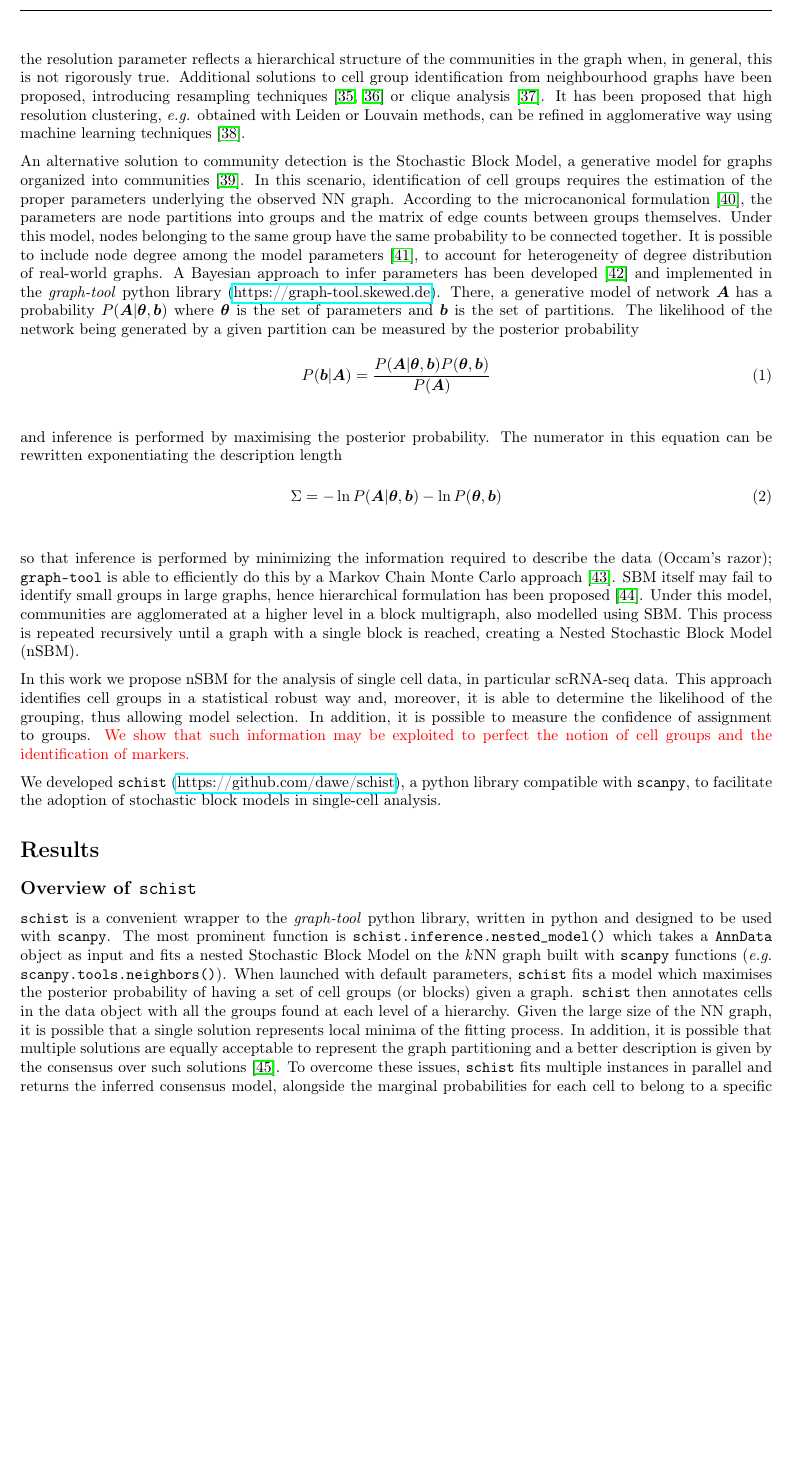
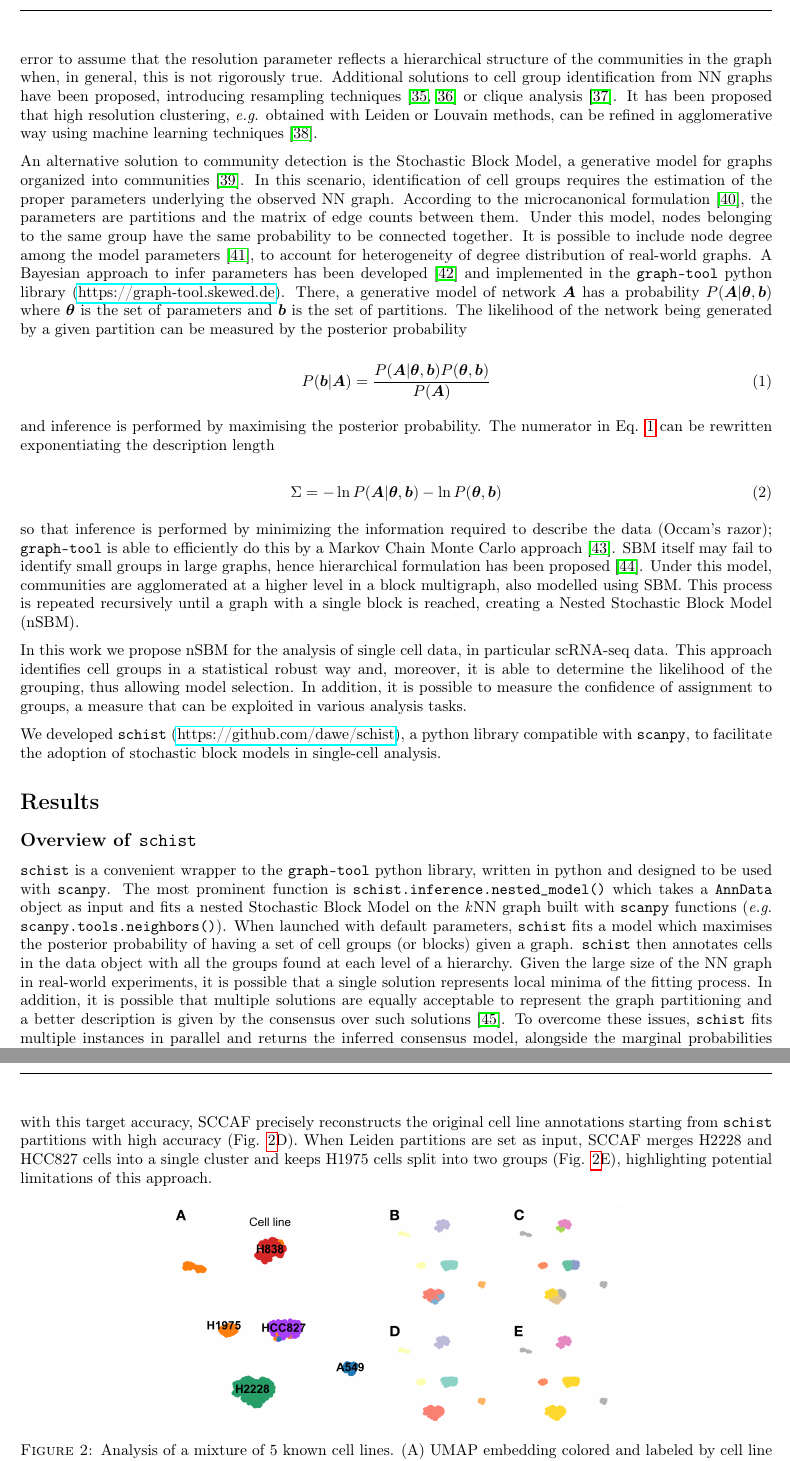
Before and after one commit to dawe/schist-paper, a LaTeX document (manuscript.tex): part of page 2 of 13 before the commit and two parts of pages 2 and 4 of 13 after it, the two joined at a grey line, cut so that both start at the same text, the shorter picture padded with empty space. Compiled offline with pdfLaTeX.

Commit message:
Tian done

```diff
--- a/manuscript.tex
+++ b/manuscript.tex
@@ -123,30 +123,26 @@ Single cell profiling has been proven to be a powerful tool in molecular biology
 
 Transcriptome analysis at single cell level by RNA sequencing (scRNA-seq) is a technology growing in popularity and applications \cite{svensson_2018}. It has been applied to study the biology of complex tissues \cite{guo_2018, ventotormo_2018}, tumor dynamics \cite{rozenblattrosen_2020, tirosh_2016, patel_2014, neftel_2019}, development \cite{rosenberg_2018, wagner_2018} and to describe whole organisms \cite{plass_2018, regev_2017}.
 
-A key step in the analysis of scRNA-seq data and, more in general, of single cell data, is the identification of cell populations, that is groups of cells sharing similar properties. Several approaches have been proposed to achieve this task, based on well established clustering techniques \cite{wang_2017, lin_2017}, consensus clustering \cite{huh_2020, kiselev_2017, Ranjan_2021} and deep learning \cite{li_2020}; many more have been recently reviewed \cite{krzak_2019, kiselev_2019} and benchmarked \cite{du_2018}. As the popularity of single cell analysis frameworks Seurat \cite{butler_2018} and Scanpy \cite{wolf_2018} raised, methods based instead on graph partitioning became the \emph{de facto} standards. Such methods require the construction of a cell neighbourhood graph (\emph{e.g.} by \emph{k }Nearest Neighbours, \emph{k}NN, or shared Nearest Neighbors, \emph{s}NN). Encoding cell-to-cell similarities into graphs has practical advantages beyond clustering, as many algorithms for graph analysis can be applied and interpreted in a biological way. A notable example is the analysis of cell trajectories which can be derived from the analysis of Markov processes on the NN graph \cite{Setty_2019, Lange_2020} ; computation of RNA moments in scRNA velocity is also based on the NN graph structure \cite{Bergen_2020}. Arguably, the biggest utility of NN structure is the possibility to identify cell groups by partitioning the graph into communities; the latter step is typically performed using the Louvain method \cite{blondel_2008}, a fast algorithm for optimisation of graph modularity. While fast, this method does not guarantee that small communities in large networks are well defined. To overcome its limits, a more recent approach, the Leiden algorithm \cite{traag_2019}, has been implemented and it has been quickly adopted in the analysis of single cell data, for example by Scanpy \cite{wolf_2018} and PhenoGraph \cite{levine_2015}. In addition to Newman's modularity \cite{newman_2004}, other definitions currently used in single cell analysis make use of a resolution parameter \cite{traag_2011, reichardt_2006}. In lay terms, resolution works as a threshold on the density within communities: lowering the resolution results in less and sparser communities and \emph{viceversa}. Identification of an appropriate resolution has been recognised as a major issue \cite{lhnemann_2020}, also because it requires the definition of a mathematical property (clusters) over biological entities (the cell groups), with little formal description of the latter. In addition, the larger the dataset, the harder is to identify small cell groups, as a consequence of the well-known resolution limit \cite{fortunato_2007}. Moreover, it has been demonstrated that random networks can have modularity \cite{guimer_2004} and its optimisation is incapable of separating actual structure from those arising simply of statistical fluctuations of the null model. Lastly, it is a common error to assume that the resolution parameter reflects a hierarchical structure of the communities in the graph when, in general, this is not rigorously true. Additional solutions to cell group identification from neighbourhood graphs have been proposed, introducing resampling techniques \cite{baran_2019, Tang_Sackton_2020} or clique analysis \cite{xu_2015}. It has been proposed that high resolution clustering, \emph{e.g.} obtained with Leiden or Louvain methods, can be refined in agglomerative way using machine learning techniques \cite{miao_2020}.
+A key step in the analysis of scRNA-seq data and, more in general, of single cell data, is the identification of cell populations, that is groups of cells sharing similar properties. Several approaches have been proposed to achieve this task, based on well established clustering techniques \cite{wang_2017, lin_2017}, consensus clustering \cite{huh_2020, kiselev_2017, Ranjan_2021} and deep learning \cite{li_2020}; many more have been recently reviewed \cite{krzak_2019, kiselev_2019} and benchmarked \cite{du_2018}. As the popularity of single cell analysis frameworks \texttt{Seurat} \cite{butler_2018} and \texttt{scanpy} \cite{wolf_2018} raised, methods based instead on graph partitioning became the \emph{de facto} standards. Such methods require the construction of a cell neighbourhood graph (\emph{e.g.} by \emph{k }Nearest Neighbours, \emph{k}NN, or shared Nearest Neighbors, \emph{s}NN). Encoding cell-to-cell similarities into graphs has practical advantages beyond clustering, as many algorithms for graph analysis can be applied and interpreted in a biological way. A notable example is the analysis of cell trajectories which can be derived from the analysis of Markov processes traversing the NN graph \cite{Setty_2019, Lange_2020}. In another context, computation of RNA moments in scRNA velocity is also based on the NN graph structure \cite{Bergen_2020}. Arguably, the biggest utility of NN structure is the possibility to identify cell groups by partitioning the graph into communities; this is typically achieved using the Louvain method \cite{blondel_2008}, a fast algorithm for optimisation of graph modularity. While fast, this method does not guarantee that small communities in large networks are well defined. To overcome its limits, a more recent approach, the Leiden algorithm \cite{traag_2019}, has been implemented and it has been quickly adopted in the analysis of single cell data, for example by \texttt{scanpy} \cite{wolf_2018} and \texttt{PhenoGraph} \cite{levine_2015}. In addition to Newman's modularity \cite{newman_2004}, other definitions currently used in single cell analysis make use of a resolution parameter \cite{traag_2011, reichardt_2006}. In lay terms, resolution works as a threshold on the density within communities: lowering the resolution results in less and sparser communities and \emph{vice versa}. Identification of an appropriate resolution has been recognised as a major issue \cite{lhnemann_2020}, also because it requires the definition of a mathematical property (clusters) over biological entities (the cell groups), with little formal description of the latter. In addition, the larger the dataset, the harder is to identify small cell groups, as a consequence of the well-known resolution limit \cite{fortunato_2007}. Moreover, it has been demonstrated that random networks can have modularity \cite{guimer_2004} and its optimisation is incapable of separating actual structure from those arising simply of statistical fluctuations of the null model. Lastly, it is a common error to assume that the resolution parameter reflects a hierarchical structure of the communities in the graph when, in general, this is not rigorously true. Additional solutions to cell group identification from NN graphs have been proposed, introducing resampling techniques \cite{baran_2019, Tang_Sackton_2020} or clique analysis \cite{xu_2015}. It has been proposed that high resolution clustering, \emph{e.g.} obtained with Leiden or Louvain methods, can be refined in agglomerative way using machine learning techniques \cite{miao_2020}.
 
-An alternative solution to community detection is the Stochastic Block Model, a generative model for graphs organized into communities \cite{holland_1983}. In this scenario, identification of cell groups requires the estimation of the proper parameters underlying the observed NN graph. According to the microcanonical formulation \cite{peixoto_2017}, the parameters are node partitions into groups and the matrix of edge counts between groups themselves. Under this model, nodes belonging to the same group have the same probability to be connected together. It is possible to include node degree among the model parameters \cite{karrer_2011}, to account for heterogeneity of degree distribution of real-world graphs. A Bayesian approach to infer parameters has been developed \cite{peixoto_2013} and implemented in the \emph{graph-tool} python library (\href{https://graph-tool.skewed.de}{https:/\slash graph-tool.skewed.de}). There, a generative model of network $\boldsymbol A$ has a probability $P(\boldsymbol A|\boldsymbol\theta, \boldsymbol b)$ where \textbf{$\boldsymbol\theta$} is the set of parameters and \textbf{\emph{$\boldsymbol b$}} is the set of partitions. The likelihood of the network being generated by a given partition can be measured by the posterior probability
+An alternative solution to community detection is the Stochastic Block Model, a generative model for graphs organized into communities \cite{holland_1983}. In this scenario, identification of cell groups requires the estimation of the proper parameters underlying the observed NN graph. According to the microcanonical formulation \cite{peixoto_2017}, the parameters are partitions and the matrix of edge counts between them. Under this model, nodes belonging to the same group have the same probability to be connected together. It is possible to include node degree among the model parameters \cite{karrer_2011}, to account for heterogeneity of degree distribution of real-world graphs. A Bayesian approach to infer parameters has been developed \cite{peixoto_2013} and implemented in the \texttt{graph-tool} python library (\href{https://graph-tool.skewed.de}{https:/\slash graph-tool.skewed.de}). There, a generative model of network $\boldsymbol A$ has a probability $P(\boldsymbol A|\boldsymbol\theta, \boldsymbol b)$ where \textbf{$\boldsymbol\theta$} is the set of parameters and \textbf{\emph{$\boldsymbol b$}} is the set of partitions. The likelihood of the network being generated by a given partition can be measured by the posterior probability
 
 
-\begin{MPEquation}[!ht]
 \begin{equation}
 P(\boldsymbol b | \boldsymbol A) = \frac{P(\boldsymbol A|\boldsymbol\theta, \boldsymbol b)P(\boldsymbol\theta, \boldsymbol b)}{P(\boldsymbol A)}
+\label{Equation_posterior}
 \end{equation}
-\label{Equation_posterior}
-\end{MPEquation}
-and inference is performed by maximising the posterior probability. The numerator in this equation can be rewritten exponentiating the description length
 
+and inference is performed by maximising the posterior probability. The numerator in Eq. \ref{Equation_posterior} can be rewritten exponentiating the description length
 
-\begin{MPEquation}[!ht]
 \begin{equation}
 \Sigma = -\ln P(\boldsymbol A|\boldsymbol\theta, \boldsymbol b) - \ln P(\boldsymbol\theta, \boldsymbol b)
+\label{Equation_entropy}
 \end{equation}
-\label{Equation_entropy}
-\end{MPEquation}
 
 so that inference is performed by minimizing the information required to describe the data (Occam's razor); \texttt{graph-tool} is able to efficiently do this by a Markov Chain Monte Carlo approach \cite{peixoto_2014}. SBM itself may fail to identify small groups in large graphs, hence hierarchical formulation has been proposed \cite{peixoto_2014_h}. Under this model, communities are agglomerated at a higher level in a block multigraph, also modelled using SBM. This process is repeated recursively until a graph with a single block is reached, creating a Nested Stochastic Block Model (nSBM).
 
-In this work we propose nSBM for the analysis of single cell data, in particular scRNA-seq data. This approach identifies cell groups in a statistical robust way and, moreover, it is able to determine the likelihood of the grouping, thus allowing model selection. In addition, it is possible to measure the confidence of assignment to groups. \textcolor{red}{We show that such information may be exploited to perfect the notion of cell groups and the identification of markers.}
+In this work we propose nSBM for the analysis of single cell data, in particular scRNA-seq data. This approach identifies cell groups in a statistical robust way and, moreover, it is able to determine the likelihood of the grouping, thus allowing model selection. In addition, it is possible to measure the confidence of assignment to groups, a measure that can be exploited in various analysis tasks.
 
 We developed \texttt{schist} (\href{https://github.com/dawe/schist}{https:/\slash github.com\slash dawe\slash schist}), a python library compatible with \texttt{scanpy}, to facilitate the adoption of stochastic block models in single-cell analysis.
 
@@ -154,11 +150,11 @@ We developed \texttt{schist} (\href{https://github.com/dawe/schist}{https:/\slas
 
 \subsection*{Overview of \texttt{schist}}
 
-\texttt{schist} is a convenient wrapper to the \emph{graph-tool} python library, written in python and designed to be used with \texttt{scanpy}. The most prominent function is \texttt{schist.inference.nested\_model()} which takes a \texttt{AnnData} object as input and fits a nested Stochastic Block Model on the \emph{k}NN graph built with \texttt{scanpy} functions (\emph{e.g.} \texttt{scanpy.tools.neighbors()}). When launched with default parameters, \texttt{schist} fits a model which maximises the posterior probability of having a set of cell groups (or blocks) given a graph. \texttt{schist} then annotates cells in the data object with all the groups found at each level of a hierarchy. Given the large size of the NN graph, it is possible that a single solution represents local minima of the fitting process. In addition, it is possible that multiple solutions are equally acceptable to represent the graph partitioning and a better description is given by the consensus over such solutions \cite{Peixoto_2021_consensus}. To overcome these issues, \texttt{schist} fits multiple instances in parallel and returns the inferred consensus model, alongside the marginal probabilities for each cell to belong to a specific group (\emph{cell marginals}).
-In addition to the default nested Stochastic Block Model, \texttt{schist} implements the possibility to fit a Bayesian model able to find statistically significant assortative modules \cite{Zhang_Peixoto_2020}, eliminating the need to set a resolution parameter as required in standard community detection by maximization of modularity.
+\texttt{schist} is a convenient wrapper to the \texttt{graph-tool} python library, written in python and designed to be used with \texttt{scanpy}. The most prominent function is \texttt{schist.inference.nested\_model()} which takes a \texttt{AnnData} object as input and fits a nested Stochastic Block Model on the \emph{k}NN graph built with \texttt{scanpy} functions (\emph{e.g.} \texttt{scanpy.tools.neighbors()}). When launched with default parameters, \texttt{schist} fits a model which maximises the posterior probability of having a set of cell groups (or blocks) given a graph. \texttt{schist} then annotates cells in the data object with all the groups found at each level of a hierarchy. Given the large size of the NN graph in real-world experiments, it is possible that a single solution represents local minima of the fitting process. In addition, it is possible that multiple solutions are equally acceptable to represent the graph partitioning and a better description is given by the consensus over such solutions \cite{Peixoto_2021_consensus}. To overcome these issues, \texttt{schist} fits multiple instances in parallel and returns the inferred consensus model, alongside the marginal probabilities for each cell to belong to a specific group (\emph{cell marginals}). In addition to the default nested Stochastic Block Model, \texttt{schist} implements the possibility to fit a Bayesian model able to find statistically significant assortative modules \cite{Zhang_Peixoto_2020}, eliminating the need to set a resolution parameter as required in standard community detection by maximization of modularity.
+
 Once a model has been fitted, \texttt{schist} allows to evaluate the difference in entropy given by assigning every cell to every possible group. This step allows to estimate the strength of association of a cell to a specific group (\emph{cell affinity}). We show that cell affinity may have practical application in common tasks in single cell analysis, such as label transfer.
 
-\subsection*{\texttt{schist} does not return artificial cell groupings}
+\subsection*{Absence of information is correctly handled by nSBM}
 
 One of the most relevant difference between SBM and other methods to cluster single cells is that it relies on robust statistical modelling. In this sense, the number of groups identified strictly mirrors the amount of information contained in the data. An important consequence is that absence of information can be properly handled. To show this property we performed a simple experiment on a randomised \emph{k}NN graph. We collected data for 3k PBMC (available as preprocessed data in \texttt{scanpy}) and shuffled the edges of the prebuilt \emph{k}NN graph, this to keep the general graph properties unchanged. We tested that the degree distribution does not change after randomisation (Kolmogorov-Smirnov $D=0.0733$, $p=0.703$). We found that the default strategy, based on maximisation of modularity, identifies 24 cell groups, whereas nSBM does not identify any cell group.
 
@@ -172,3 +168,4 @@ This experiment is a deliberate extreme case. The quality of grouping proposed b
 
 \subsection*{\texttt{schist} correctly identifies cell populations}
 
+To benchmark \texttt{schist}, we tested it on scRNA-seq mixology data \cite{Tian_2019}, a dataset explicitly developed to benchmark single cell analysis tools without the need to simulate data. In particular, we used the mixture of 5 cell lines profiled with Chromium 10x platform. At a first evaluation of the UMAP embedding, all lines appear well separated. Only the lung cancer line H1975 shows a considerable degree of heterogeneity and appears to be split into two cell groups (Fig. \ref{FigureTian}A). Using default parameters, \texttt{schist} is able to identify correct cell groups ($ARI=0.829$), with a further split in H2228 cell line (Fig. \ref{FigureTian}B), whereas Leiden method clusters the dataset into 10 groups ($ARI=0.549$, Fig. \ref{FigureTian}C). The nSBM solution correctly identifies H1975 groups as a single entity at level 1 of the hierarchy. We then sought to check if an independent agglomerative method, SCCAF \cite{miao_2020}, was able to recover cell line groupings starting from both partition schemes. Given the ground truth, the cell lines, SCCAF is able to assess the maximal accuracy that can be achieved in the dataset (0.992). When trained with this target accuracy, SCCAF precisely reconstructs the original cell line annotations starting from \texttt{schist} partitions with high accuracy (Fig. \ref{FigureTian}D). When Leiden partitions are set as input, SCCAF merges H2228 and HCC827 cells into a single cluster and keeps H1975 cells split into two groups (Fig. \ref{FigureTian}E), highlighting potential limitations of this approach.
@@ -182,8 +172,8 @@ To benchmark \texttt{schist}, we tested our approach on scRNA-seq mixology data
 
 \begin{figure}[H]
 \centering
-\includegraphics[keepaspectratio,width=\textwidth,width=0.5\textheight]{FigureTian.png}
-\caption[]{\emph{schist} applied to scRNA-seq mixology data. (A) UMAP embedding of 10x Chromium data, cells are colored according to the given cell line in the original paper. A small number of H1975 cells are found in HCC827 and H838 clusters. (B) Heatmap showing the maximal Adjusted Rand Index for different \emph{k}NN graphs. We tested the impact of varying the number of Principal Components and the number of neighbors used in \emph{sc.pp.neighbors()} function in \emph{scanpy}. Adjusted Rand Index between the actual cell lines and the identified groups is shown. Darker blue indicates higher concordance between the model and the ground truth. (C) Alluvial plots showing the hierarchy of cell groups as identified by \emph{schist} (above) or by Leiden method at different resolution thresholds (below). The bars on the right indicate the cell identity; two marks in the \emph{schist} plot indicate two groups of cells discussed in the main text}\label{FigureTian}
+\includegraphics[keepaspectratio,width=0.6\textwidth,height=\textheight]{FigureTian.png}
+\caption[]{Analysis of a mixture of 5 known cell lines. (A) UMAP embedding colored and labeled by cell line identity. H1975 cells (orange) show two distinct groups reflecting an internal heterogeneity. (B) }\label{FigureTian}
 \end{figure}
 
 %Analysis of the nSBM hierarchy reveals that five levels are needed to describe the experiment (Fig. \ref{Figure1}C, upper panel), with level 2 properly catching the cell identity ($ARI = 0.977$). In addition to the five major groups, observe two small groups, summing to 11 cells, that were merged to HCC827 and H838 at hierarchy level 3. Interestingly, these groups are enriched in cells whose identity was reassigned from H1975 to H838 or HCC827 in the original paper using Demuxlet \cite{kang_2018}, indicating that nSBM was able to recognise peculiar properties and isolate them. It may be worth mention that the second best ranked group by cell affinity for these 11 cells is the correct group assigned in the original paper, except for a single cell assigned to H2228.
```
Also changed, not shown: references.bib (+1 -18 lines), FigureTian.png, manuscript.bbl, manuscript.tex (13 more changed lines), 4 other files.
